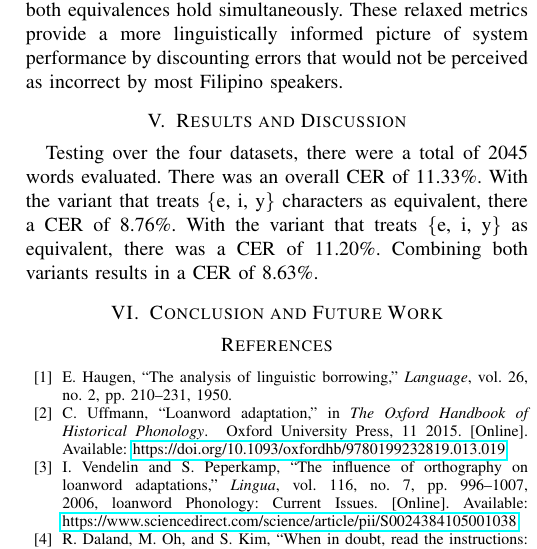
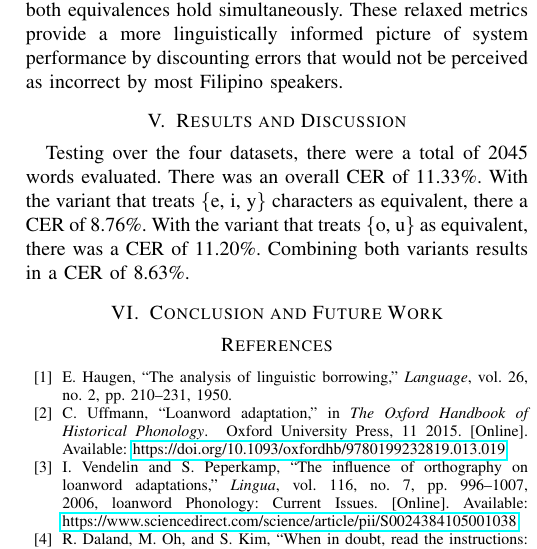
Before and after one commit to Mango-Cats/tagabaybay-docs, a LaTeX paper (paper/main.tex, which reads paper/chapters/results_and_discussion.tex): part of one column of page 4 of 4, cut so that both start at the same text. Compiled offline with pdfLaTeX.

Commit message:
fix to o,u

```diff
--- a/paper/chapters/results_and_discussion.tex
+++ b/paper/chapters/results_and_discussion.tex
@@ -2,5 +2,5 @@
 Testing over the four datasets, there were a total of 2045 words
 evaluated. There was an overall CER of 11.33\%. With the variant that
 treats \{e, i, y\} characters as equivalent, there a CER of 8.76\%.
-With the variant that treats \{e, i, y\} as equivalent, there was a CER
+With the variant that treats \{o, u\} as equivalent, there was a CER
 of 11.20\%. Combining both variants results in a CER of 8.63\%.
```
